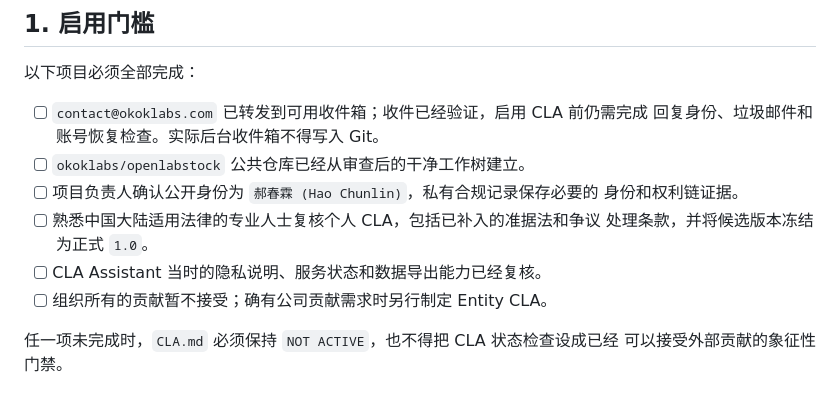
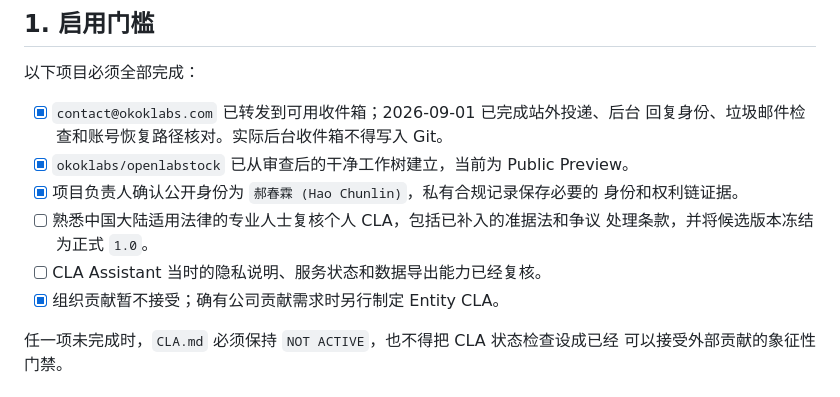
Before and after one commit to okoklabs/openlabstock, a Markdown page: docs/CLA_ASSISTANT_SETUP.md, the part around the change. GitHub-like rendering.

Commit message:
docs: reflect CLA preview readiness

```diff
--- a/docs/CLA_ASSISTANT_SETUP.md
+++ b/docs/CLA_ASSISTANT_SETUP.md
@@ -18,15 +18,15 @@ CLA Assistant，并配置 `pull_request` 与 `merge_group` 事件监听。CLA As
 
 以下项目必须全部完成：
 
-- [ ] `contact@okoklabs.com` 已转发到可用收件箱；收件已经验证，启用 CLA 前仍需完成
-  回复身份、垃圾邮件和账号恢复检查。实际后台收件箱不得写入 Git。
-- [ ] `okoklabs/openlabstock` 公共仓库已经从审查后的干净工作树建立。
-- [ ] 项目负责人确认公开身份为 `郝春霖 (Hao Chunlin)`，私有合规记录保存必要的
+- [x] `contact@okoklabs.com` 已转发到可用收件箱；2026-09-01 已完成站外投递、后台
+  回复身份、垃圾邮件检查和账号恢复路径核对。实际后台收件箱不得写入 Git。
+- [x] `okoklabs/openlabstock` 已从审查后的干净工作树建立，当前为 Public Preview。
+- [x] 项目负责人确认公开身份为 `郝春霖 (Hao Chunlin)`，私有合规记录保存必要的
   身份和权利链证据。
 - [ ] 熟悉中国大陆适用法律的专业人士复核个人 CLA，包括已补入的准据法和争议
   处理条款，并将候选版本冻结为正式 `1.0`。
 - [ ] CLA Assistant 当时的隐私说明、服务状态和数据导出能力已经复核。
-- [ ] 组织所有的贡献暂不接受；确有公司贡献需求时另行制定 Entity CLA。
+- [x] 组织贡献暂不接受；确有公司贡献需求时另行制定 Entity CLA。
 
 任一项未完成时，`CLA.md` 必须保持 `NOT ACTIVE`，也不得把 CLA 状态检查设成已经
 可以接受外部贡献的象征性门禁。
```
Also changed, not shown: docs/legal/CLA_GUIDE.zh-CN.md (+3 -3 lines).
